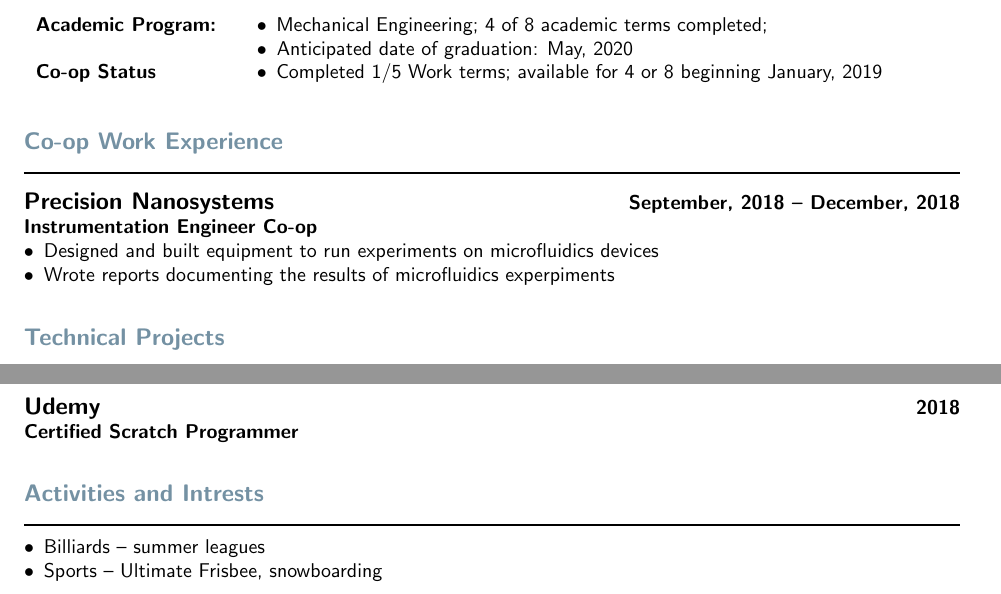
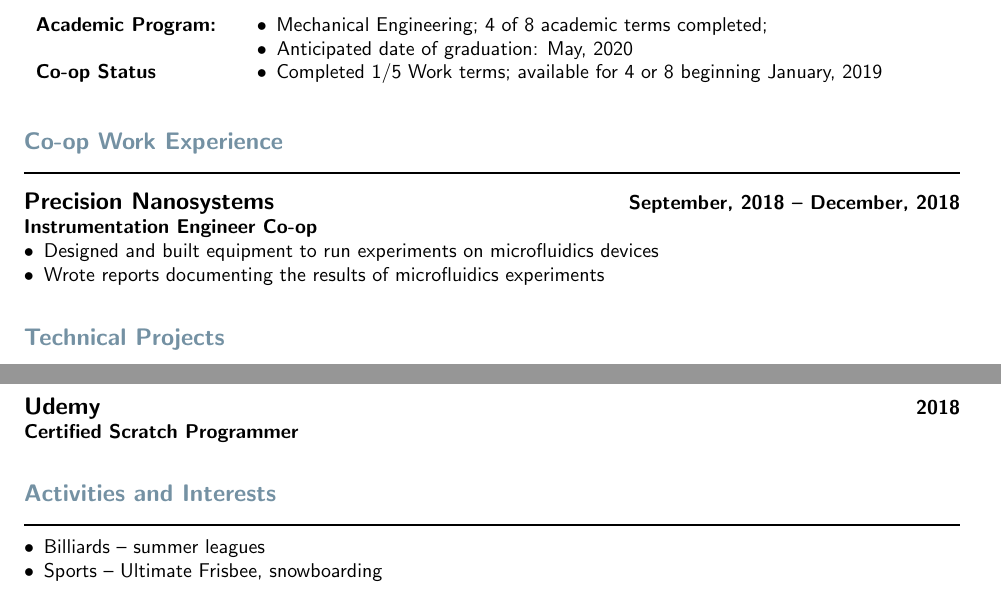
Before and after one commit to Gigahawk/ubc-coop-template, a LaTeX CV (src/resume.tex, which reads src/resume.cls): two parts of pages 1 and 2 of 2, joined at a grey line, cut so that both start at the same text. Compiled offline with pdfLaTeX.

Commit message:
Fix spelling mistake

```diff
--- a/src/resume.cls
+++ b/src/resume.cls
@@ -152,8 +152,8 @@
 	\section{Professional Affiliations}
 	\noindent\rule{\textwidth}{\secline}
 }
-\newcommand{\Intrests}{
-	\section{Activities and Intrests}
+\newcommand{\Interests}{
+	\section{Activities and Interests}
 	\noindent\rule{\textwidth}{\secline}
 }
 \newcommand{\StudentTeams}{
--- a/src/resume.tex
+++ b/src/resume.tex
@@ -58,7 +58,7 @@
 \Job{Precision Nanosystems}{September, 2018 -- December, 2018}{Instrumentation Engineer Co-op}
 \begin{itemize}
     \item Designed and built equipment to run experiments on microfluidics devices
-    \item Wrote reports documenting the results of microfluidics experpiments
+    \item Wrote reports documenting the results of microfluidics experiments
 \end{itemize}
 
 \TechnicalProjects
@@ -111,7 +111,7 @@
 \School{The University of British Columbia}{Expected May 2021}{Bachelor of Applied Science -- Mechanical Engineering}
 \School{Udemy}{2018}{Certified Scratch Programmer}
 
-\Intrests
+\Interests
 
 \begin{itemize}
 	\item Billiards -- summer leagues
```
Also changed, not shown: bin/cover.pdf, bin/resume.pdf.
